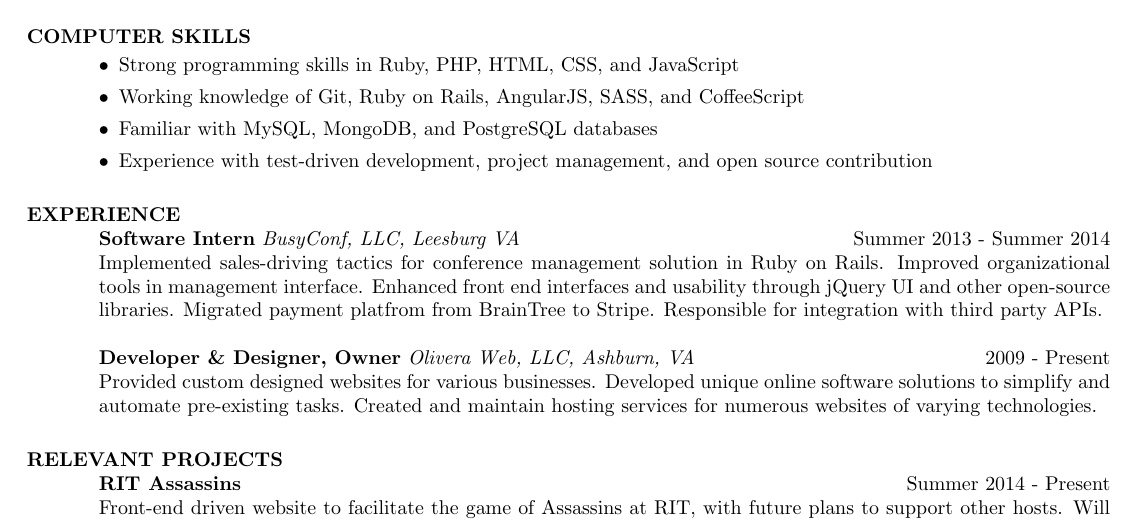
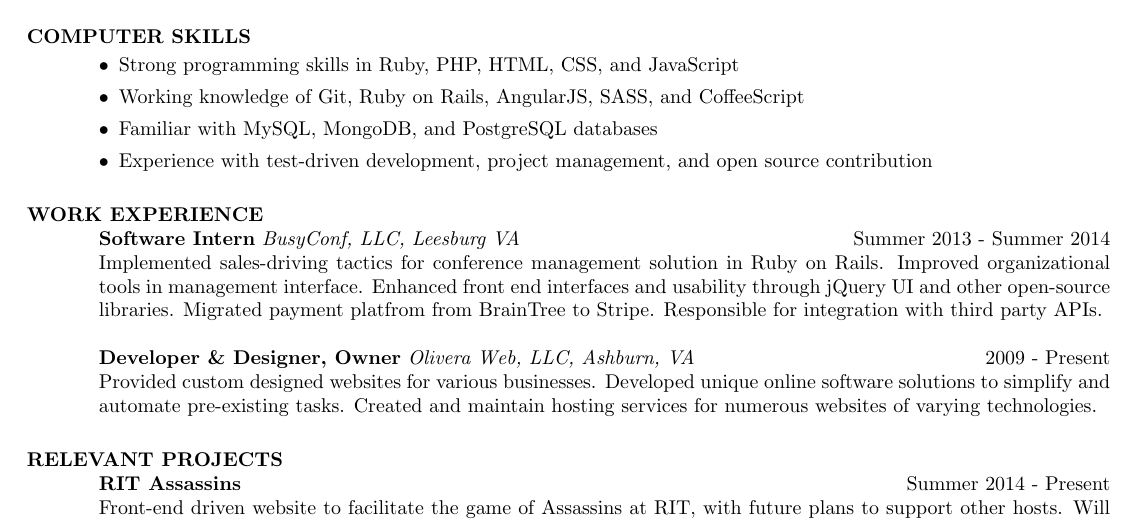
Before and after one commit to sman591/resume, a LaTeX CV (resume.tex): part of the page, cut so that both start at the same text. Compiled offline with pdfLaTeX.

Commit message:
Re-phrased experience to work experience

```diff
--- a/resume.tex
+++ b/resume.tex
@@ -48,7 +48,7 @@
   \item Experience with test-driven development, project management, and open source contribution
   \end{itemize}
 
-\section{EXPERIENCE}
+\section{WORK EXPERIENCE}
 
   \textbf{Software Intern}
   \textit{BusyConf, LLC, Leesburg VA}
```
Also changed, not shown: resume.pdf.
